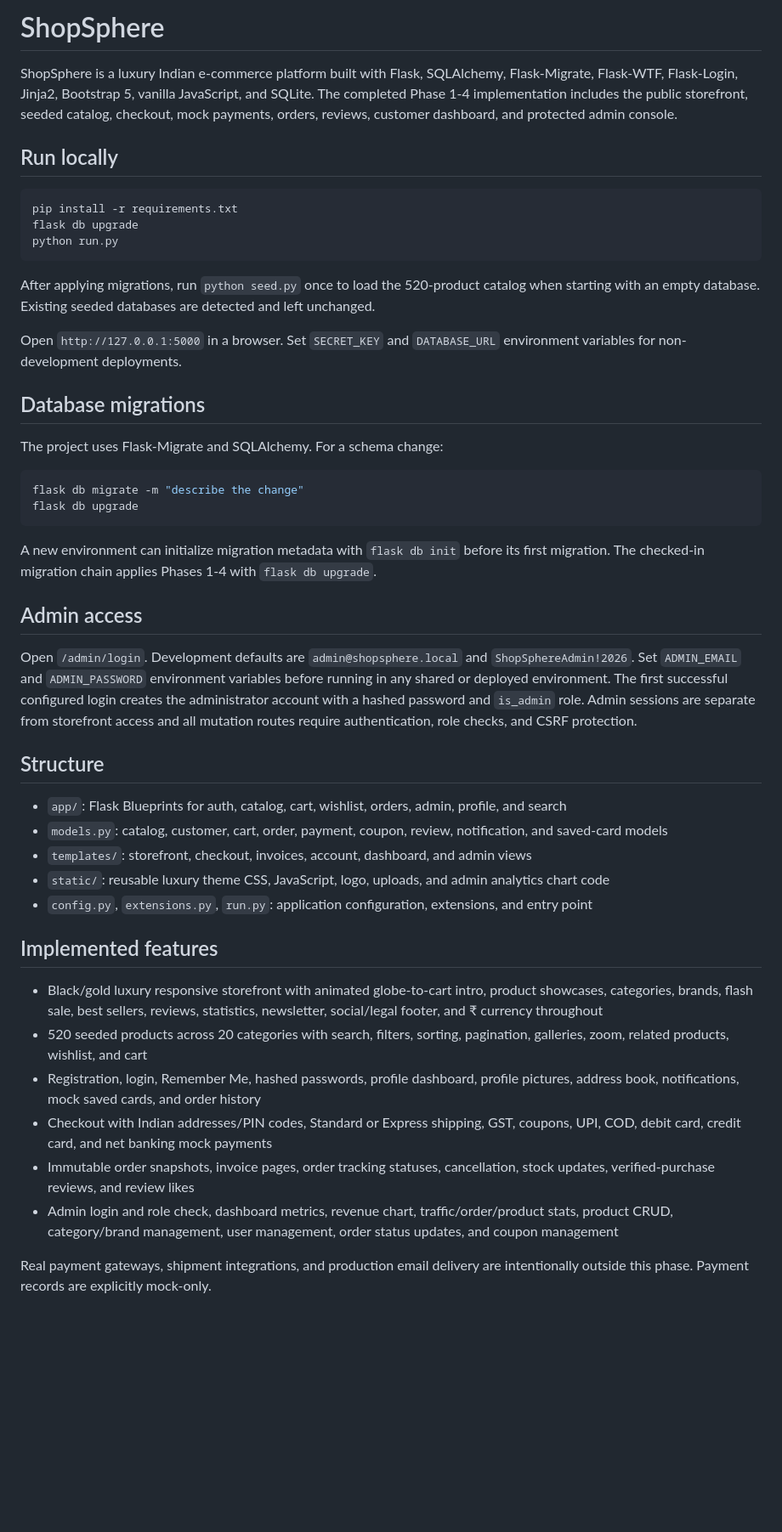
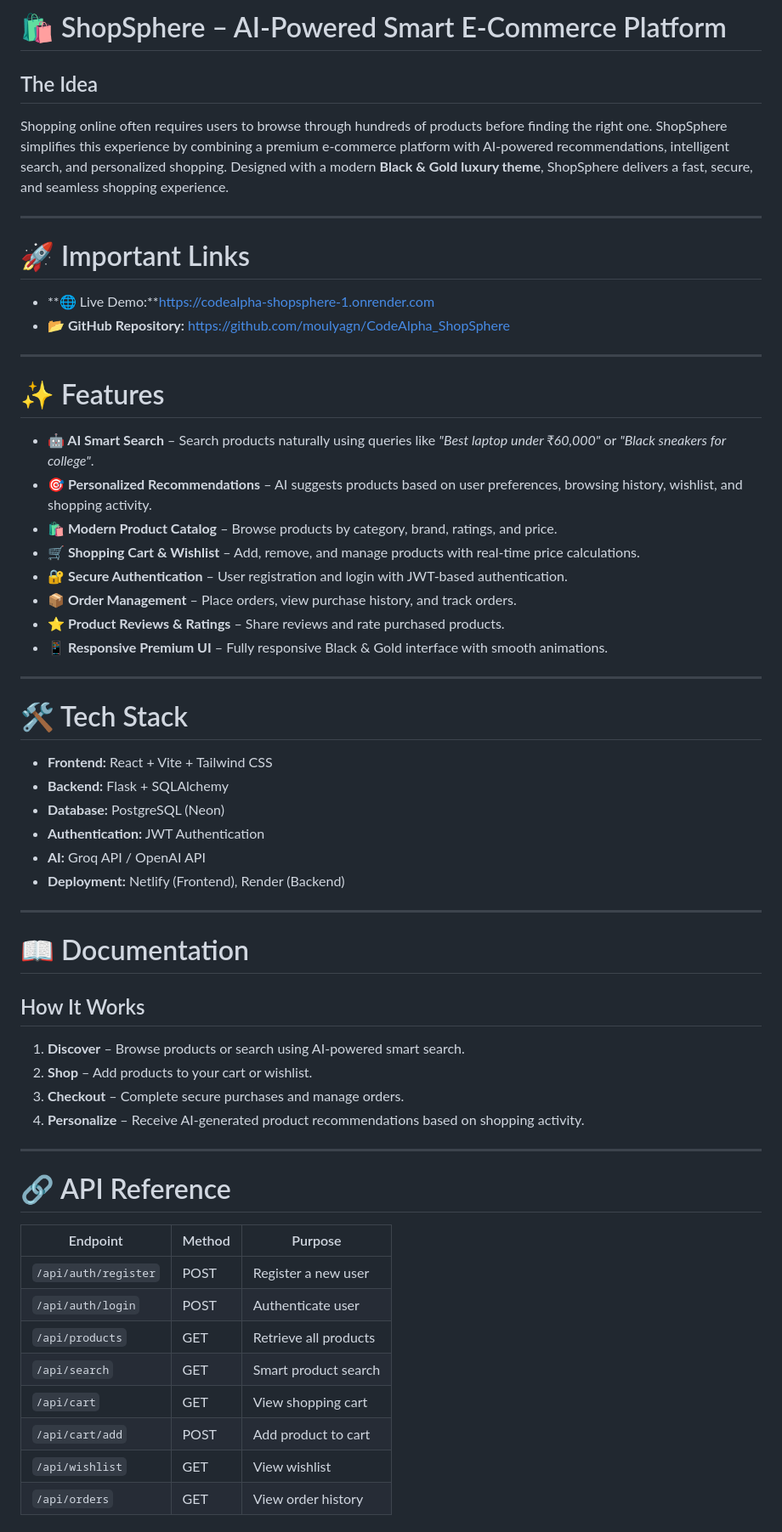
Before and after one commit to moulyagn/CodeAlpha_ShopSphere, a Markdown page: README.md, the part around one of its changes. Shown at 85% size. Drawn GitHub-style; blank space fills up the shorter version.

````diff
--- a/README.md
+++ b/README.md
@@ -1,49 +1,63 @@
-# ShopSphere
+# 🛍️ ShopSphere – AI-Powered Smart E-Commerce Platform
 
-ShopSphere is a luxury Indian e-commerce platform built with Flask, SQLAlchemy, Flask-Migrate, Flask-WTF, Flask-Login, Jinja2, Bootstrap 5, vanilla JavaScript, and SQLite. The completed Phase 1-4 implementation includes the public storefront, seeded catalog, checkout, mock payments, orders, reviews, customer dashboard, and protected admin console.
+## The Idea
 
-## Run locally
+Shopping online often requires users to browse through hundreds of products before finding the right one. ShopSphere simplifies this experience by combining a premium e-commerce platform with AI-powered recommendations, intelligent search, and personalized shopping. Designed with a modern **Black & Gold luxury theme**, ShopSphere delivers a fast, secure, and seamless shopping experience.
 
-```powershell
-pip install -r requirements.txt
-flask db upgrade
-python run.py
-```
+---
 
-After applying migrations, run `python seed.py` once to load the 520-product catalog when starting with an empty database. Existing seeded databases are detected and left unchanged.
+# 🚀 Important Links
 
-Open `http://127.0.0.1:5000` in a browser. Set `SECRET_KEY` and `DATABASE_URL` environment variables for non-development deployments.
+- **🌐 Live Demo:**https://codealpha-shopsphere-1.onrender.com
+- **📂 GitHub Repository:** https://github.com/moulyagn/CodeAlpha_ShopSphere
 
-## Database migrations
+---
 
-The project uses Flask-Migrate and SQLAlchemy. For a schema change:
+# ✨ Features
 
-```powershell
-flask db migrate -m "describe the change"
-flask db upgrade
-```
+- **🤖 AI Smart Search** – Search products naturally using queries like *"Best laptop under ₹60,000"* or *"Black sneakers for college"*.
+- **🎯 Personalized Recommendations** – AI suggests products based on user preferences, browsing history, wishlist, and shopping activity.
+- **🛍️ Modern Product Catalog** – Browse products by category, brand, ratings, and price.
+- **🛒 Shopping Cart & Wishlist** – Add, remove, and manage products with real-time price calculations.
+- **🔐 Secure Authentication** – User registration and login with JWT-based authentication.
+- **📦 Order Management** – Place orders, view purchase history, and track orders.
+- **⭐ Product Reviews & Ratings** – Share reviews and rate purchased products.
+- **📱 Responsive Premium UI** – Fully responsive Black & Gold interface with smooth animations.
 
-A new environment can initialize migration metadata with `flask db init` before its first migration. The checked-in migration chain applies Phases 1-4 with `flask db upgrade`.
+---
 
-## Admin access
+# 🛠️ Tech Stack
 
-Open `/admin/login`. Development defaults are `admin@shopsphere.local` and `ShopSphereAdmin!2026`. Set `ADMIN_EMAIL` and `ADMIN_PASSWORD` environment variables before running in any shared or deployed environment. The first successful configured login creates the administrator account with a hashed password and `is_admin` role. Admin sessions are separate from storefront access and all mutation routes require authentication, role checks, and CSRF protection.
+- **Frontend:** React + Vite + Tailwind CSS
+- **Backend:** Flask + SQLAlchemy
+- **Database:** PostgreSQL (Neon)
+- **Authentication:** JWT Authentication
+- **AI:** Groq API / OpenAI API
+- **Deployment:** Netlify (Frontend), Render (Backend)
 
-## Structure
+---
 
-- `app/`: Flask Blueprints for auth, catalog, cart, wishlist, orders, admin, profile, and search
-- `models.py`: catalog, customer, cart, order, payment, coupon, review, notification, and saved-card models
-- `templates/`: storefront, checkout, invoices, account, dashboard, and admin views
-- `static/`: reusable luxury theme CSS, JavaScript, logo, uploads, and admin analytics chart code
-- `config.py`, `extensions.py`, `run.py`: application configuration, extensions, and entry point
+# 📖 Documentation
 
-## Implemented features
+## How It Works
 
-- Black/gold luxury responsive storefront with animated globe-to-cart intro, product showcases, categories, brands, flash sale, best sellers, reviews, statistics, newsletter, social/legal footer, and ₹ currency throughout
-- 520 seeded products across 20 categories with search, filters, sorting, pagination, galleries, zoom, related products, wishlist, and cart
-- Registration, login, Remember Me, hashed passwords, profile dashboard, profile pictures, address book, notifications, mock saved cards, and order history
-- Checkout with Indian addresses/PIN codes, Standard or Express shipping, GST, coupons, UPI, COD, debit card, credit card, and net banking mock payments
-- Immutable order snapshots, invoice pages, order tracking statuses, cancellation, stock updates, verified-purchase reviews, and review likes
-- Admin login and role check, dashboard metrics, revenue chart, traffic/order/product stats, product CRUD, category/brand management, user management, order status updates, and coupon management
+1. **Discover** – Browse products or search using AI-powered smart search.
+2. **Shop** – Add products to your cart or wishlist.
+3. **Checkout** – Complete secure purchases and manage orders.
+4. **Personalize** – Receive AI-generated product recommendations based on shopping activity.
 
-Real payment gateways, shipment integrations, and production email delivery are intentionally outside this phase. Payment records are explicitly mock-only.
+---
+
+# 🔗 API Reference
+
+| Endpoint | Method | Purpose |
+|----------|--------|---------|
+| `/api/auth/register` | POST | Register a new user |
+| `/api/auth/login` | POST | Authenticate user |
+| `/api/products` | GET | Retrieve all products |
+| `/api/search` | GET | Smart product search |
+| `/api/cart` | GET | View shopping cart |
+| `/api/cart/add` | POST | Add product to cart |
+| `/api/wishlist` | GET | View wishlist |
+| `/api/orders` | GET | View order history |
+
````
Also changed, not shown: other parts of README.md (+23 -0 lines).
